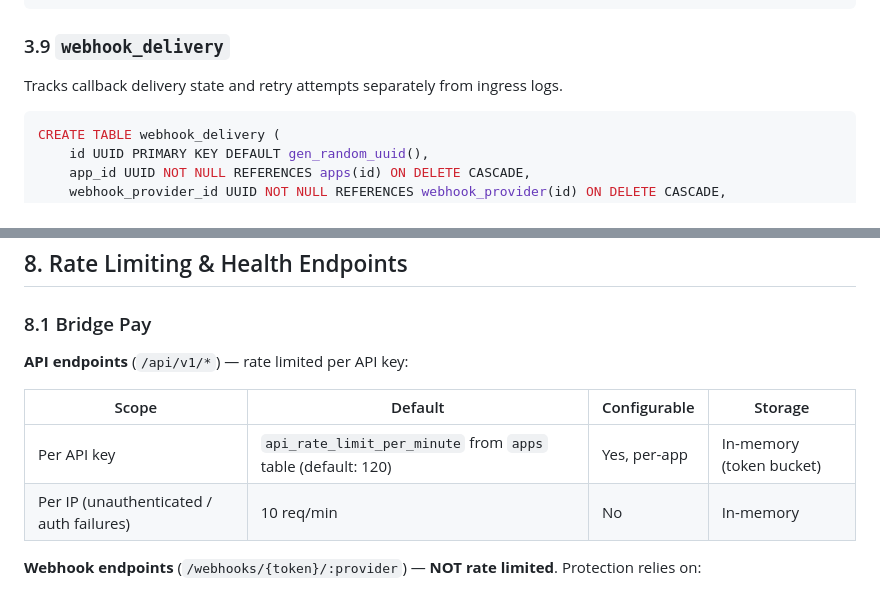
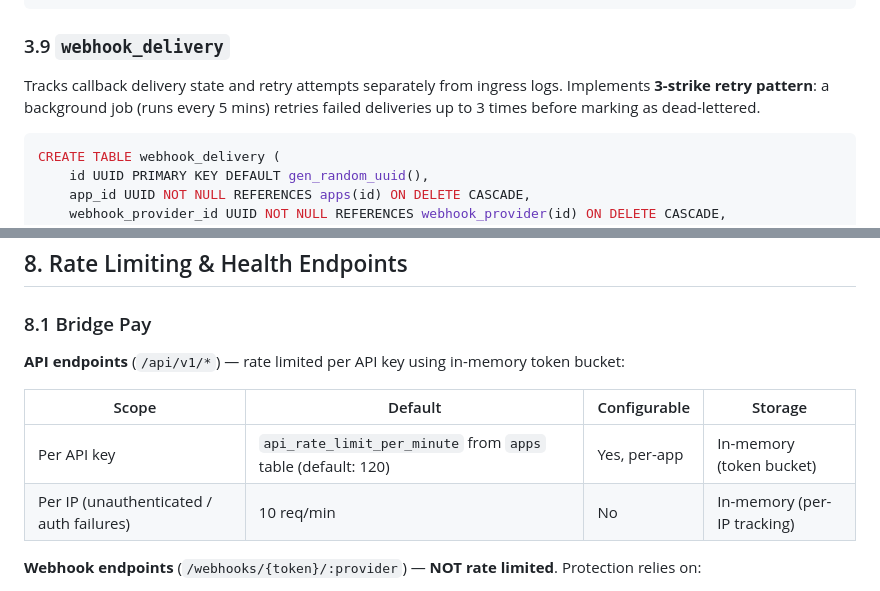
Before and after one commit to kul-work/bridge, a Markdown page: docs/pay-tydecode-architecture.md, 2 parts joined by grey strips. Drawn GitHub-style.

Commit message:
small clarifications

````diff
--- a/docs/pay-tydecode-architecture.md
+++ b/docs/pay-tydecode-architecture.md
@@ -346,7 +346,7 @@ CREATE UNIQUE INDEX idx_wh_token_type ON webhook_provider(app_id, provider, purc
 
 ### 3.9 `webhook_delivery`
 
-Tracks callback delivery state and retry attempts separately from ingress logs.
+Tracks callback delivery state and retry attempts separately from ingress logs. Implements **3-strike retry pattern**: a background job (runs every 5 mins) retries failed deliveries up to 3 times before marking as dead-lettered.
 
 ```sql
 CREATE TABLE webhook_delivery (
@@ -689,12 +689,12 @@ This flow ensures concurrent requests do not oversubscribe available balance, an
 
 ### 8.1 Bridge Pay
 
-**API endpoints** (`/api/v1/*`) — rate limited per API key:
+**API endpoints** (`/api/v1/*`) — rate limited per API key using in-memory token bucket:
 
 | Scope | Default | Configurable | Storage |
 |---|---|---|---|
 | Per API key | `api_rate_limit_per_minute` from `apps` table (default: 120) | Yes, per-app | In-memory (token bucket) |
-| Per IP (unauthenticated / auth failures) | 10 req/min | No | In-memory |
+| Per IP (unauthenticated / auth failures) | 10 req/min | No | In-memory (per-IP tracking) |
 
 **Webhook endpoints** (`/webhooks/{token}/:provider`) — **NOT rate limited**. Protection relies on:
 
````
